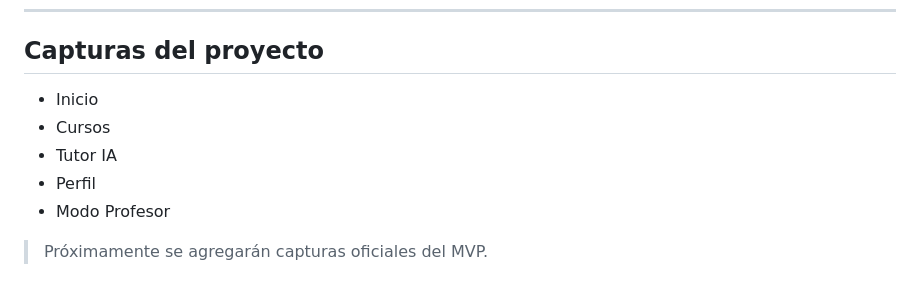
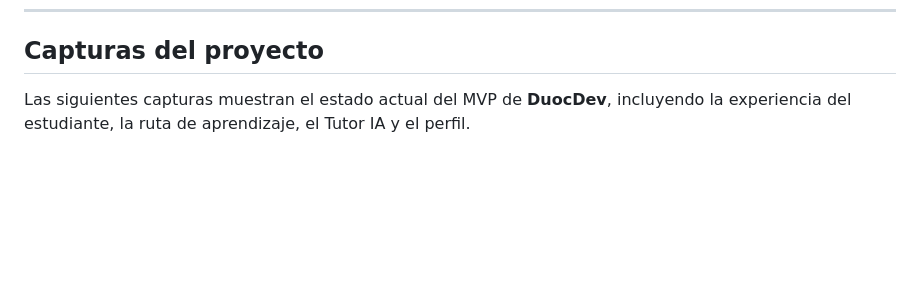
Before and after one commit to alfonsogzman123-netizen/Duocdev, a Markdown page: README.md, the part around one of its changes. GitHub-like rendering; blank space fills up the shorter version.

Commit message:
docs: restaura README final con capturas

```diff
--- a/README.md
+++ b/README.md
@@ -10,11 +10,7 @@ DuocDev es una app educativa inspirada en **SoloLearn, CoddyTech y Duolingo**, o
 
 ## Capturas del proyecto
 
-- Inicio
-- Cursos
-- Tutor IA
-- Perfil
-- Modo Profesor
+Las siguientes capturas muestran el estado actual del MVP de **DuocDev**, incluyendo la experiencia del estudiante, la ruta de aprendizaje, el Tutor IA y el perfil.
 
-> Próximamente se agregarán capturas oficiales del MVP.
+<br>
 
```
Also changed, not shown: other parts of README.md (+36 -1 lines).
